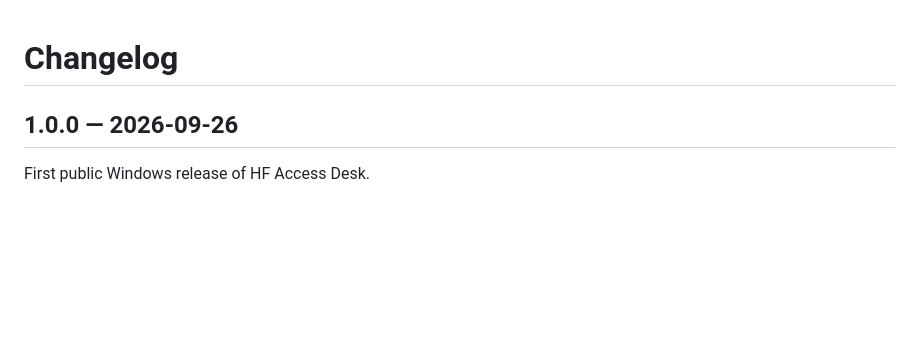
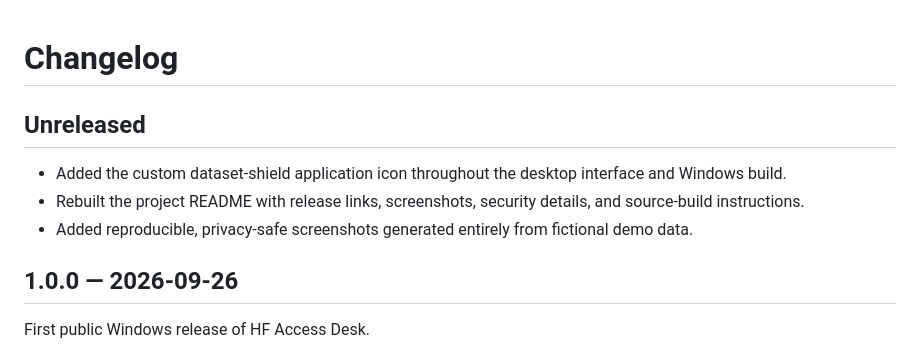
Before and after one commit to samanjoy2/hf-manual, a Markdown page: CHANGELOG.md, the part around the change. Rendered like a GitHub page; blank space fills up the shorter version.

```diff
--- a/CHANGELOG.md
+++ b/CHANGELOG.md
@@ -1,4 +1,10 @@
 # Changelog
+
+## Unreleased
+
+- Added the custom dataset-shield application icon throughout the desktop interface and Windows build.
+- Rebuilt the project README with release links, screenshots, security details, and source-build instructions.
+- Added reproducible, privacy-safe screenshots generated entirely from fictional demo data.
 
 ## 1.0.0 — 2026-09-26
 
```
Also changed, not shown: README.md (+123 -53 lines), build/app-icon-v2.png (added), docs/screenshots/dashboard.png (added), docs/screenshots/token-setup.png (added), public/app-icon.png (added), 8 other files.
